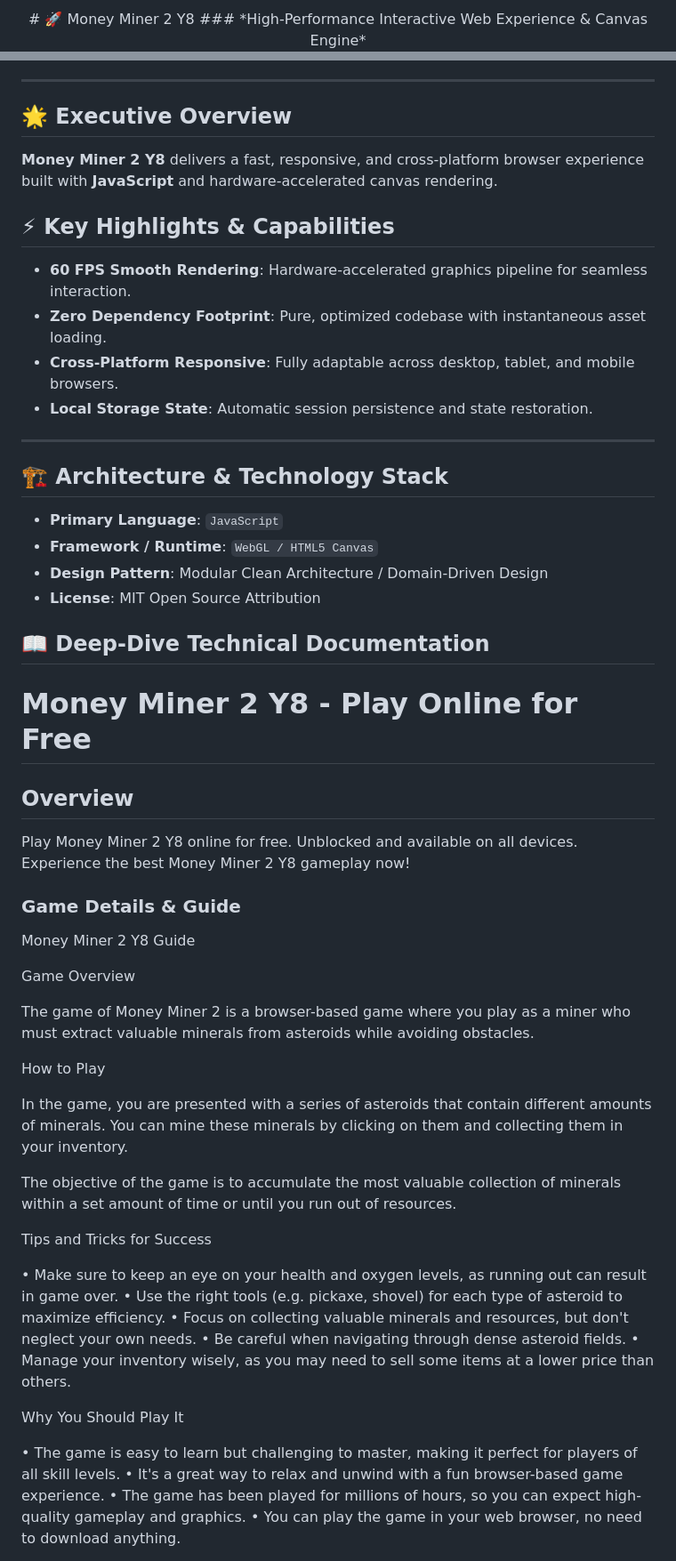
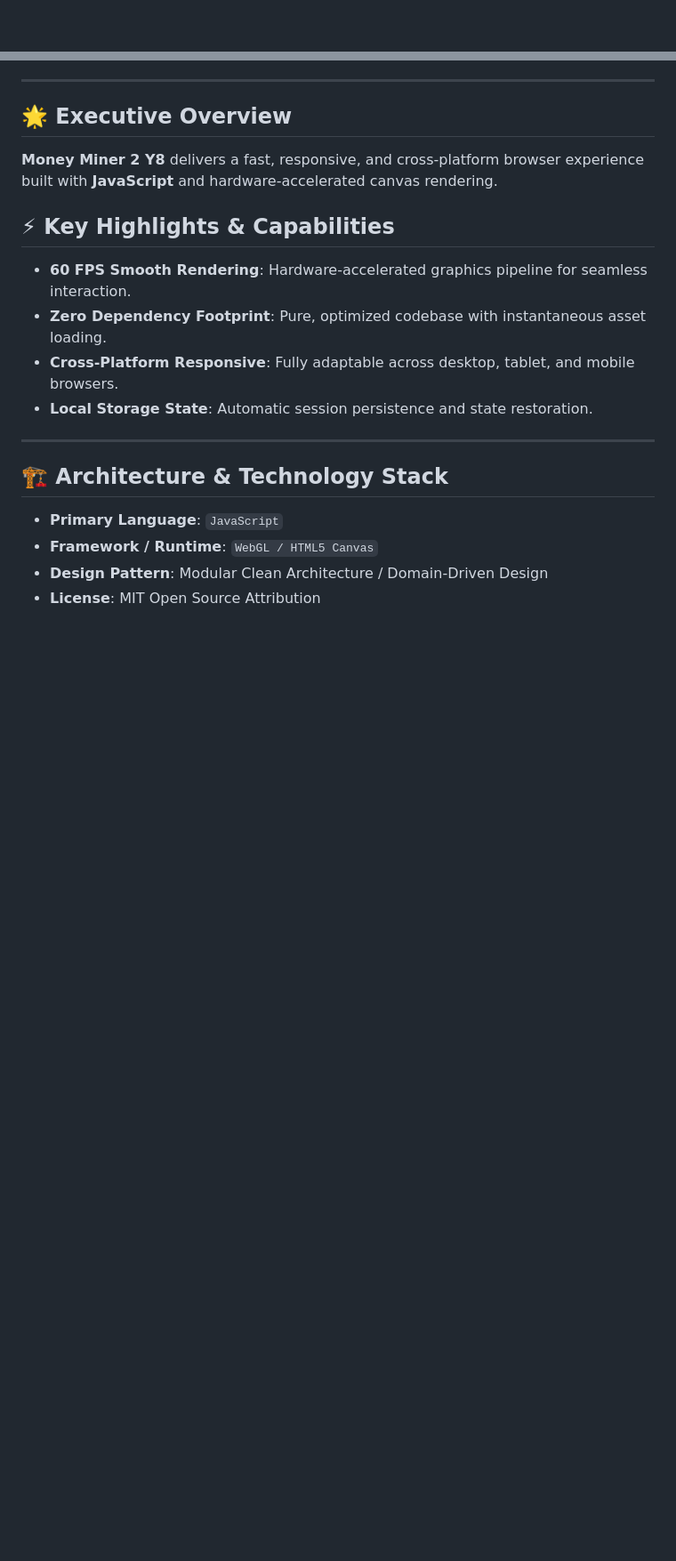
Before and after one commit to hsinidev/money-miner-2-y8, a Markdown page: README.md, 2 parts joined by grey strips. Shown at 89% size. Drawn GitHub-style; blank space fills up the shorter version.

Commit message:
docs(readme): SEO optimization & standardized architect branding attribution (Hsini Mohamed)

```diff
--- a/README.md
+++ b/README.md
@@ -1,4 +1,2 @@
 <div align="center">
-# 🚀 Money Miner 2 Y8
-### *High-Performance Interactive Web Experience & Canvas Engine*
 
@@ -25,6 +29,7 @@
 - **Local Storage State**: Automatic session persistence and state restoration.
 
 ---
+
 ## 🏗️ Architecture & Technology Stack
 
 - **Primary Language**: `JavaScript`
@@ -32,52 +37,3 @@
 - **Design Pattern**: Modular Clean Architecture / Domain-Driven Design
 - **License**: MIT Open Source Attribution
 
-## 📖 Deep-Dive Technical Documentation
-
-# Money Miner 2 Y8 - Play Online for Free
-
-## Overview
-Play Money Miner 2 Y8 online for free. Unblocked and available on all devices. Experience the best Money Miner 2 Y8 gameplay now!
-
-### Game Details & Guide
-Money Miner 2 Y8 Guide
-
-
-
-Game Overview
-
-
-The game of Money Miner 2 is a browser-based game where you play as a miner who must extract valuable minerals from asteroids while avoiding obstacles.
-
-
-
-How to Play
-
-
-In the game, you are presented with a series of asteroids that contain different amounts of minerals. You can mine these minerals by clicking on them and collecting them in your inventory.
-
-
-The objective of the game is to accumulate the most valuable collection of minerals within a set amount of time or until you run out of resources.
-
-
-Tips and Tricks for Success
-
-
-
-• Make sure to keep an eye on your health and oxygen levels, as running out can result in game over.
-• Use the right tools (e.g. pickaxe, shovel) for each type of asteroid to maximize efficiency.
-• Focus on collecting valuable minerals and resources, but don't neglect your own needs.
-• Be careful when navigating through dense asteroid fields.
-• Manage your inventory wisely, as you may need to sell some items at a lower price than others.
-
-
-Why You Should Play It
-
-
-
-• The game is easy to learn but challenging to master, making it perfect for players of all skill levels.
-• It's a great way to relax and unwind with a fun browser-based game experience.
-• The game has been played for millions of hours, so you can expect high-quality gameplay and graphics.
-• You can play the game in your web browser, no need to download anything.
-
-
```
Also changed, not shown: other parts of README.md (+13 -32 lines).
